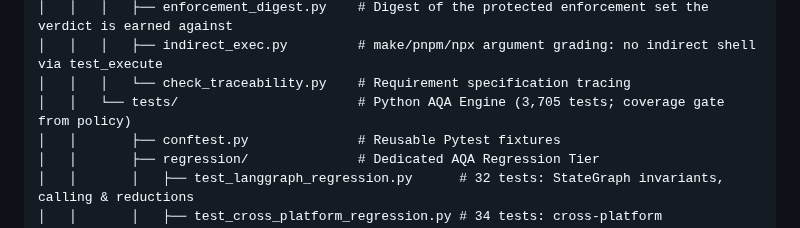
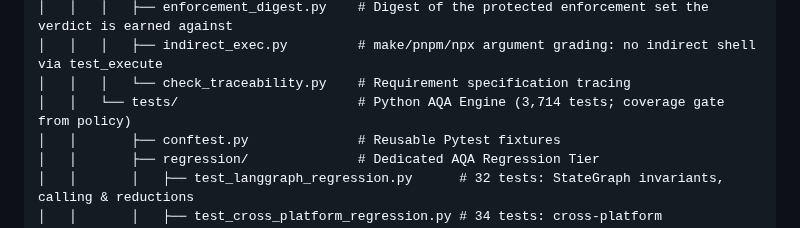
Before and after one commit to ianshank/Mango_Code_Agent-Harness, a Markdown page: README.md, the part around one of its changes. Rendered like a GitHub page.

Commit message:
docs(readme): re-measure the pytest count after review round 2
Co-Authored-By: Claude Fable 5.1 <noreply@anthropic.com>
Claude-Session: https://claude.ai/code/session_015sK2QP363znvkwx5JV2zBT

```diff
--- a/README.md
+++ b/README.md
@@ -113,7 +113,7 @@ A production-grade, deterministic AI & software engineering platform featuring t
 │   │   │   ├── enforcement_digest.py    # Digest of the protected enforcement set the verdict is earned against
 │   │   │   ├── indirect_exec.py         # make/pnpm/npx argument grading: no indirect shell via test_execute
 │   │   │   └── check_traceability.py    # Requirement specification tracing
-│   │   └── tests/                       # Python AQA Engine (3,705 tests; coverage gate from policy)
+│   │   └── tests/                       # Python AQA Engine (3,714 tests; coverage gate from policy)
 │   │       ├── conftest.py              # Reusable Pytest fixtures
 │   │       ├── regression/              # Dedicated AQA Regression Tier
 │   │       │   ├── test_langgraph_regression.py      # 32 tests: StateGraph invariants, calling & reductions
```
Also changed, not shown: other parts of README.md (+1 -1 lines).
